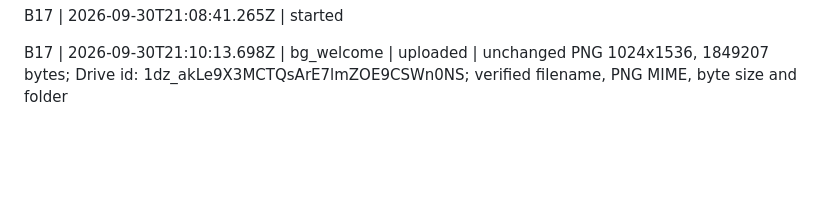
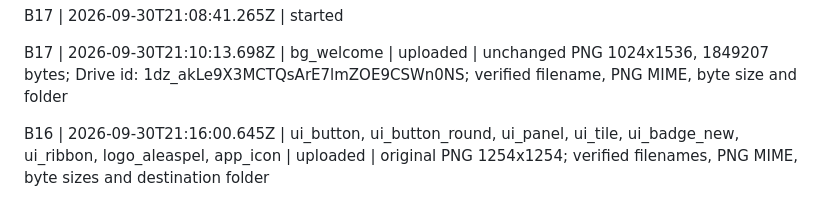
Before and after one commit to Sluborg/AleaSpel, a Markdown page: art-inbox/STATUS.md, the part around the change. Drawn GitHub-style; blank space fills up the shorter version.

Commit message:
Log verified B16 UI kit uploads

```diff
--- a/art-inbox/STATUS.md
+++ b/art-inbox/STATUS.md
@@ -36,3 +36,5 @@ B16 | 2026-09-30T21:08:28.979Z | started
 B17 | 2026-09-30T21:08:41.265Z | started
 
 B17 | 2026-09-30T21:10:13.698Z | bg_welcome | uploaded | unchanged PNG 1024x1536, 1849207 bytes; Drive id: 1dz_akLe9X3MCTQsArE7lmZOE9CSWn0NS; verified filename, PNG MIME, byte size and folder
+
+B16 | 2026-09-30T21:16:00.645Z | ui_button, ui_button_round, ui_panel, ui_tile, ui_badge_new, ui_ribbon, logo_aleaspel, app_icon | uploaded | original PNG 1254x1254; verified filenames, PNG MIME, byte sizes and destination folder
```
